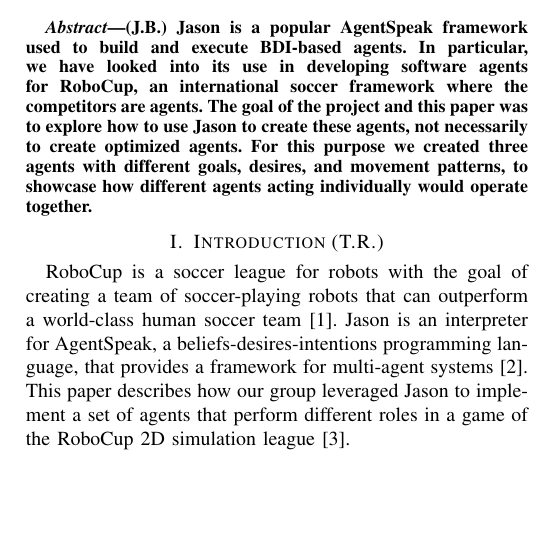
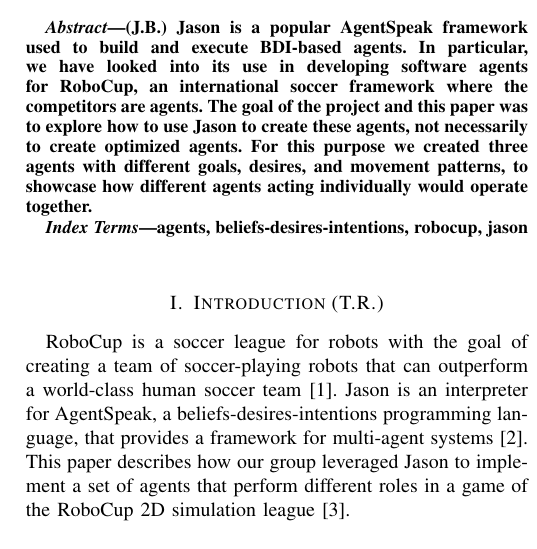
Before and after one commit to joshhhhhhhhhh/Krislet-BDI, a LaTeX paper (report/report.tex): part of one column of page 1 of 3, cut so that both start at the same text, the shorter picture padded with empty space. Compiled offline with pdfLaTeX; a missing font is replaced by an installed copy or a similar font; a LaTeX package or settings file that is missing is left out.

Commit message:
Add keywords

```diff
--- a/report/report.tex
+++ b/report/report.tex
@@ -44,9 +44,9 @@
 For this purpose we created three agents with different goals, desires, and movement patterns, to showcase how different agents acting individually would operate together.
 \end{abstract}
 
-%\begin{IEEEkeywords}
-%keyword1, keyword2
-%\end{IEEEkeywords}
+\begin{IEEEkeywords}
+agents, beliefs-desires-intentions, robocup, jason
+\end{IEEEkeywords}
 
 \section{Introduction (T.R.)}
 RoboCup is a soccer league for robots with the goal of creating a team of
```
